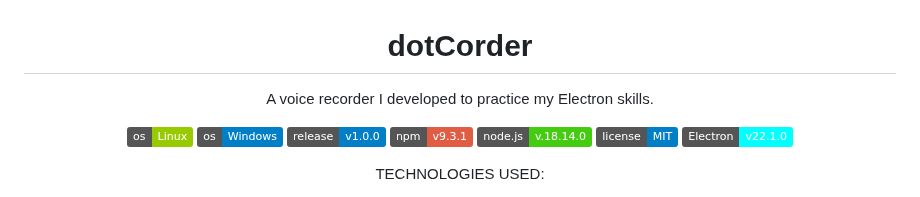
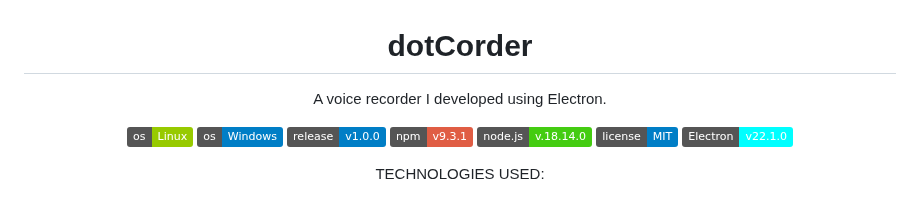
Before and after one commit to renanmakoto/voice-recorder-app, a Markdown page: README.md, the part around the change. Drawn GitHub-style; badges without logos.

```diff
--- a/README.md
+++ b/README.md
@@ -1,6 +1,6 @@
 <h1 align="center">dotCorder</h1>
 
-<p align="center">A voice recorder I developed to practice my Electron skills.</p>
+<p align="center">A voice recorder I developed using Electron.</p>
 
 <div align="center">
 
```
